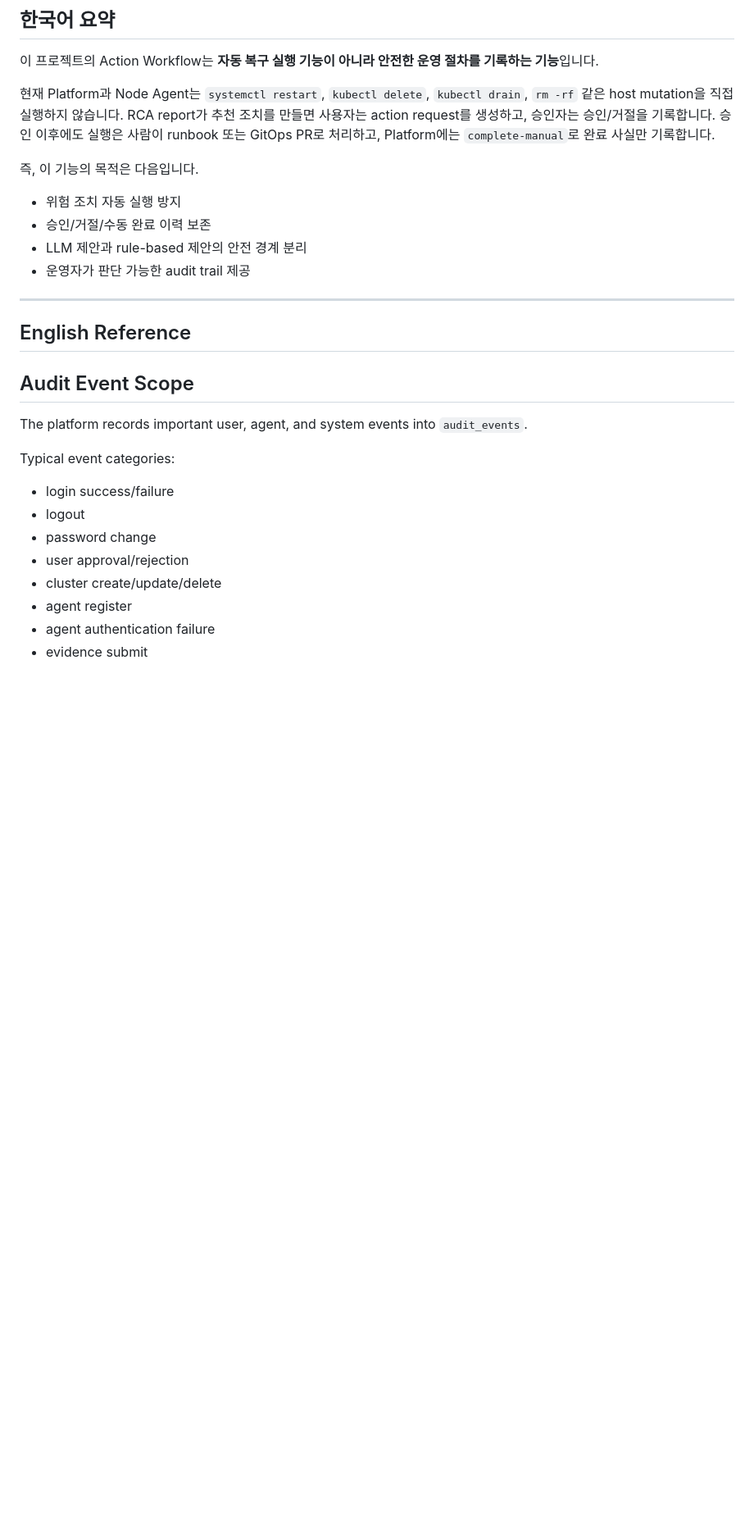
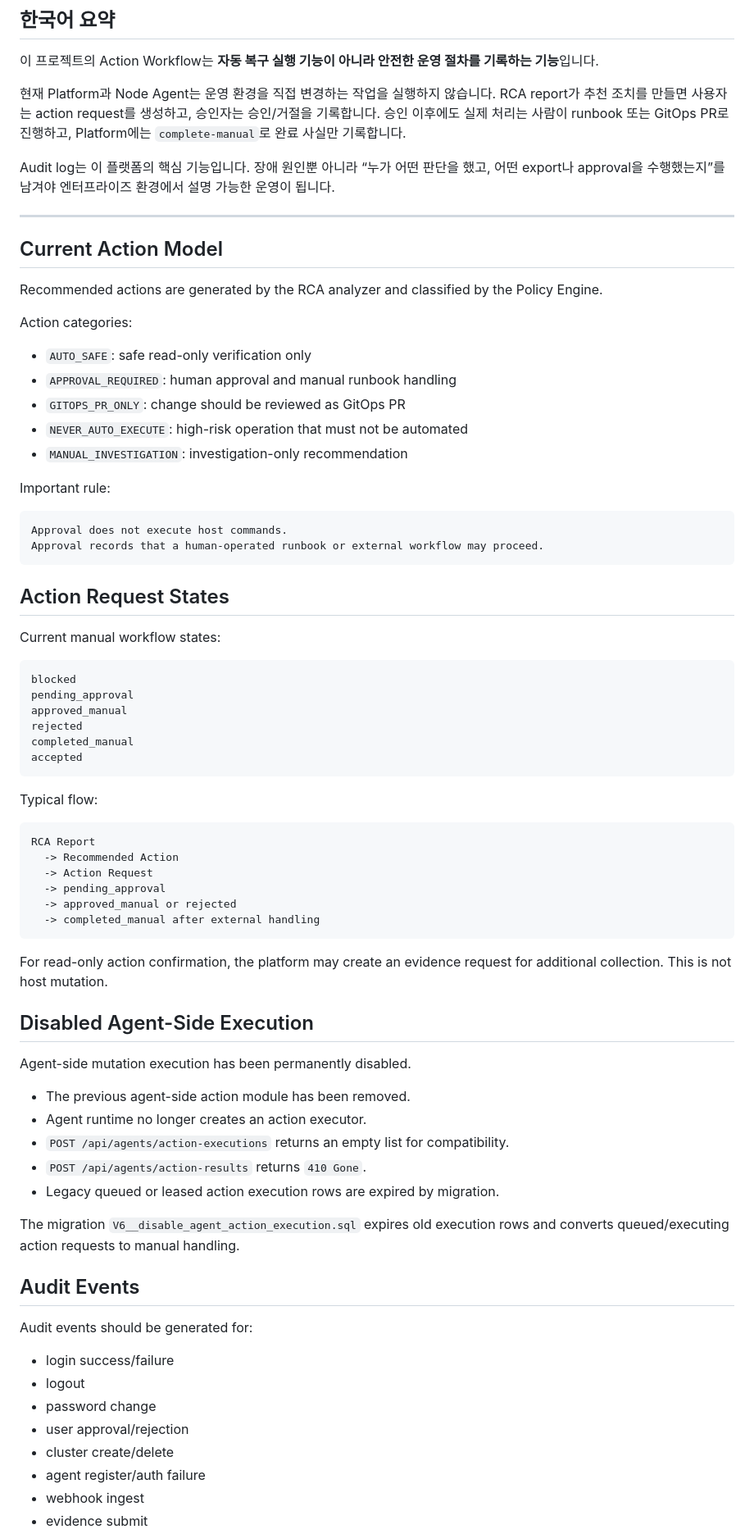
Before and after one commit to nembutal-sw/kubernetes-cluster-infra-rca-platform, a Markdown page: docs/audit-and-actions.md, the part around one of its changes. Shown at 82% size. Rendered like a GitHub page; blank space fills up the shorter version.

Commit message:
Refresh docs for current RCA platform state

````diff
--- a/docs/audit-and-actions.md
+++ b/docs/audit-and-actions.md
@@ -4,30 +4,78 @@
 
 이 프로젝트의 Action Workflow는 **자동 복구 실행 기능이 아니라 안전한 운영 절차를 기록하는 기능**입니다.
 
-현재 Platform과 Node Agent는 `systemctl restart`, `kubectl delete`, `kubectl drain`, `rm -rf` 같은 host mutation을 직접 실행하지 않습니다. RCA report가 추천 조치를 만들면 사용자는 action request를 생성하고, 승인자는 승인/거절을 기록합니다. 승인 이후에도 실행은 사람이 runbook 또는 GitOps PR로 처리하고, Platform에는 `complete-manual`로 완료 사실만 기록합니다.
+현재 Platform과 Node Agent는 운영 환경을 직접 변경하는 작업을 실행하지 않습니다. RCA report가 추천 조치를 만들면 사용자는 action request를 생성하고, 승인자는 승인/거절을 기록합니다. 승인 이후에도 실제 처리는 사람이 runbook 또는 GitOps PR로 진행하고, Platform에는 `complete-manual`로 완료 사실만 기록합니다.
 
-즉, 이 기능의 목적은 다음입니다.
-
-- 위험 조치 자동 실행 방지
-- 승인/거절/수동 완료 이력 보존
-- LLM 제안과 rule-based 제안의 안전 경계 분리
-- 운영자가 판단 가능한 audit trail 제공
+Audit log는 이 플랫폼의 핵심 기능입니다. 장애 원인뿐 아니라 “누가 어떤 판단을 했고, 어떤 export나 approval을 수행했는지”를 남겨야 엔터프라이즈 환경에서 설명 가능한 운영이 됩니다.
 
 ---
 
-## English Reference
+## Current Action Model
 
-## Audit Event Scope
+Recommended actions are generated by the RCA analyzer and classified by the Policy Engine.
 
-The platform records important user, agent, and system events into `audit_events`.
+Action categories:
 
-Typical event categories:
+- `AUTO_SAFE`: safe read-only verification only
+- `APPROVAL_REQUIRED`: human approval and manual runbook handling
+- `GITOPS_PR_ONLY`: change should be reviewed as GitOps PR
+- `NEVER_AUTO_EXECUTE`: high-risk operation that must not be automated
+- `MANUAL_INVESTIGATION`: investigation-only recommendation
+
+Important rule:
+
+```text
+Approval does not execute host commands.
+Approval records that a human-operated runbook or external workflow may proceed.
+```
+
+## Action Request States
+
+Current manual workflow states:
+
+```text
+blocked
+pending_approval
+approved_manual
+rejected
+completed_manual
+accepted
+```
+
+Typical flow:
+
+```text
+RCA Report
+  -> Recommended Action
+  -> Action Request
+  -> pending_approval
+  -> approved_manual or rejected
+  -> completed_manual after external handling
+```
+
+For read-only action confirmation, the platform may create an evidence request for additional collection. This is not host mutation.
+
+## Disabled Agent-Side Execution
+
+Agent-side mutation execution has been permanently disabled.
+
+- The previous agent-side action module has been removed.
+- Agent runtime no longer creates an action executor.
+- `POST /api/agents/action-executions` returns an empty list for compatibility.
+- `POST /api/agents/action-results` returns `410 Gone`.
+- Legacy queued or leased action execution rows are expired by migration.
+
+The migration `V6__disable_agent_action_execution.sql` expires old execution rows and converts queued/executing action requests to manual handling.
+
+## Audit Events
+
+Audit events should be generated for:
 
 - login success/failure
 - logout
 - password change
 - user approval/rejection
-- cluster create/update/delete
-- agent register
-- agent authentication failure
+- cluster create/delete
+- agent register/auth failure
+- webhook ingest
 - evidence submit
````
Also changed, not shown: other parts of docs/audit-and-actions.md (+26 -105 lines).
